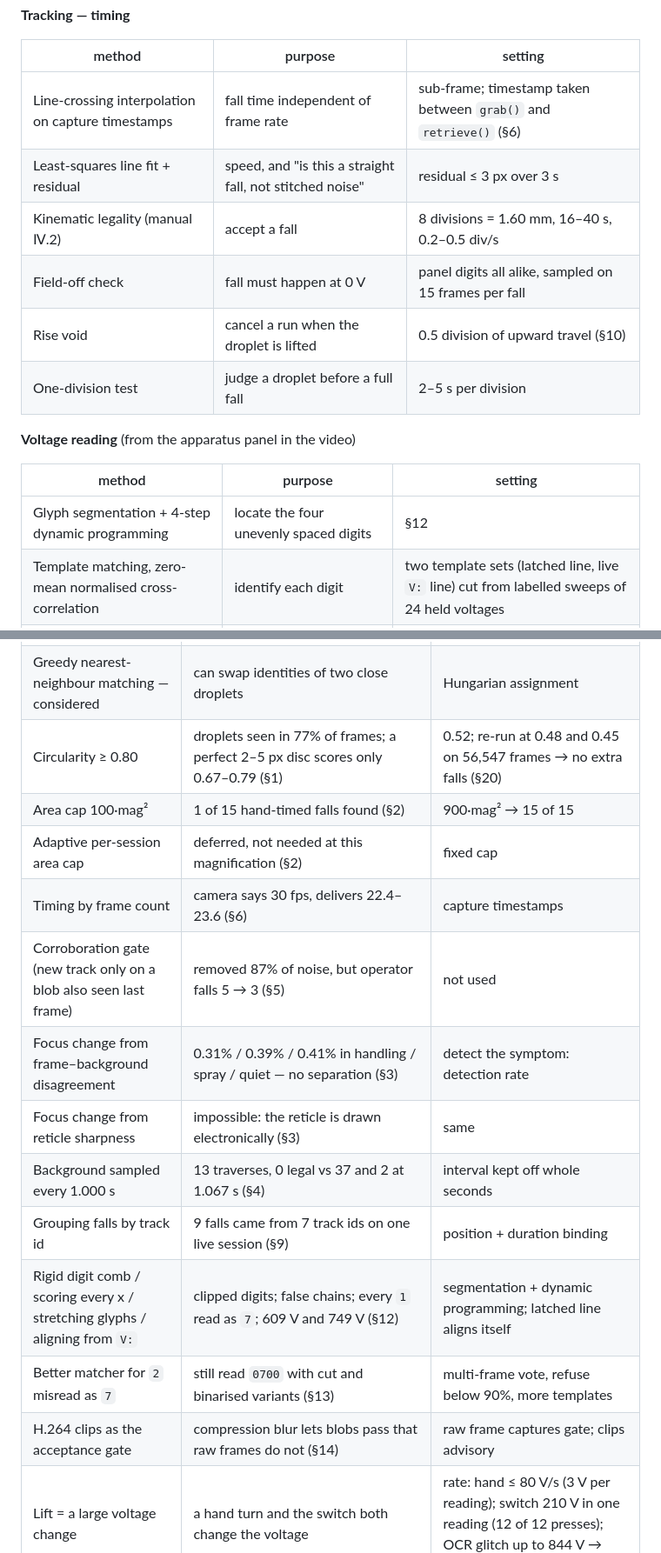
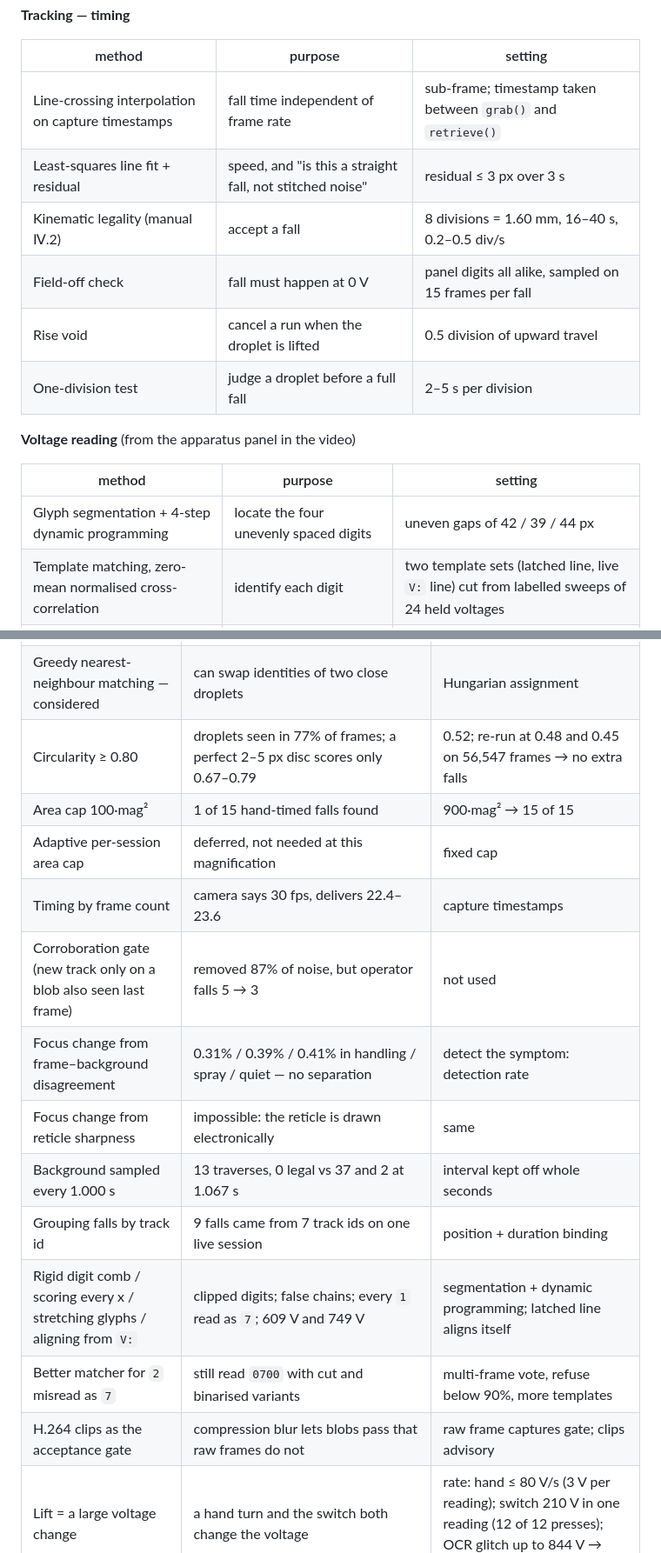
Before and after one commit to conghoanglan312-ai/Physics-Experiment-Assistant, a Markdown page: cv/for_report/HANDOVER.md, 2 parts joined by grey strips. Shown at 87% size. Drawn GitHub-style.

```diff
--- a/cv/for_report/HANDOVER.md
+++ b/cv/for_report/HANDOVER.md
@@ -58,18 +57,18 @@ No trained model. Classical computer vision plus rules taken from the lab manual
 
 | method | purpose | setting |
 |---|---|---|
-| Line-crossing interpolation on capture timestamps | fall time independent of frame rate | sub-frame; timestamp taken between `grab()` and `retrieve()` (§6) |
+| Line-crossing interpolation on capture timestamps | fall time independent of frame rate | sub-frame; timestamp taken between `grab()` and `retrieve()` |
 | Least-squares line fit + residual | speed, and "is this a straight fall, not stitched noise" | residual ≤ 3 px over 3 s |
 | Kinematic legality (manual Ⅳ.2) | accept a fall | 8 divisions = 1.60 mm, 16–40 s, 0.2–0.5 div/s |
 | Field-off check | fall must happen at 0 V | panel digits all alike, sampled on 15 frames per fall |
-| Rise void | cancel a run when the droplet is lifted | 0.5 division of upward travel (§10) |
+| Rise void | cancel a run when the droplet is lifted | 0.5 division of upward travel |
 | One-division test | judge a droplet before a full fall | 2–5 s per division |
 
 **Voltage reading** (from the apparatus panel in the video)
 
 | method | purpose | setting |
 |---|---|---|
-| Glyph segmentation + 4-step dynamic programming | locate the four unevenly spaced digits | §12 |
+| Glyph segmentation + 4-step dynamic programming | locate the four unevenly spaced digits | uneven gaps of 42 / 39 / 44 px |
 | Template matching, zero-mean normalised cross-correlation | identify each digit | two template sets (latched line, live `V:` line) cut from labelled sweeps of 24 held voltages |
 | Multi-frame median after re-alignment | stable read | single-frame alignment read 733 for 133; stale alignment 183 for 83 |
 | Agreement vote | refuse a misread instead of guessing | ≥ 90% of frames must agree, else no value |
@@ -136,18 +135,18 @@ flowchart LR
 |---|---|---|
 | Trained detector (CNN) — considered | needs labelled footage per lamp, focus and camera; cannot explain why it rejected something (`WHY_CLASSICAL_CV.md`) | classical pipeline, each threshold measured |
 | Greedy nearest-neighbour matching — considered | can swap identities of two close droplets | Hungarian assignment |
-| Circularity ≥ 0.80 | droplets seen in 77% of frames; a perfect 2–5 px disc scores only 0.67–0.79 (§1) | 0.52; re-run at 0.48 and 0.45 on 56,547 frames → no extra falls (§20) |
-| Area cap 100·mag² | 1 of 15 hand-timed falls found (§2) | 900·mag² → 15 of 15 |
-| Adaptive per-session area cap | deferred, not needed at this magnification (§2) | fixed cap |
-| Timing by frame count | camera says 30 fps, delivers 22.4–23.6 (§6) | capture timestamps |
-| Corroboration gate (new track only on a blob also seen last frame) | removed 87% of noise, but operator falls 5 → 3 (§5) | not used |
-| Focus change from frame–background disagreement | 0.31% / 0.39% / 0.41% in handling / spray / quiet — no separation (§3) | detect the symptom: detection rate |
-| Focus change from reticle sharpness | impossible: the reticle is drawn electronically (§3) | same |
-| Background sampled every 1.000 s | 13 traverses, 0 legal vs 37 and 2 at 1.067 s (§4) | interval kept off whole seconds |
-| Grouping falls by track id | 9 falls came from 7 track ids on one live session (§9) | position + duration binding |
-| Rigid digit comb / scoring every x / stretching glyphs / aligning from `V:` | clipped digits; false chains; every `1` read as `7`; 609 V and 749 V (§12) | segmentation + dynamic programming; latched line aligns itself |
-| Better matcher for `2` misread as `7` | still read `0700` with cut and binarised variants (§13) | multi-frame vote, refuse below 90%, more templates |
-| H.264 clips as the acceptance gate | compression blur lets blobs pass that raw frames do not (§14) | raw frame captures gate; clips advisory |
+| Circularity ≥ 0.80 | droplets seen in 77% of frames; a perfect 2–5 px disc scores only 0.67–0.79 | 0.52; re-run at 0.48 and 0.45 on 56,547 frames → no extra falls |
+| Area cap 100·mag² | 1 of 15 hand-timed falls found | 900·mag² → 15 of 15 |
+| Adaptive per-session area cap | deferred, not needed at this magnification | fixed cap |
+| Timing by frame count | camera says 30 fps, delivers 22.4–23.6 | capture timestamps |
+| Corroboration gate (new track only on a blob also seen last frame) | removed 87% of noise, but operator falls 5 → 3 | not used |
+| Focus change from frame–background disagreement | 0.31% / 0.39% / 0.41% in handling / spray / quiet — no separation | detect the symptom: detection rate |
+| Focus change from reticle sharpness | impossible: the reticle is drawn electronically | same |
+| Background sampled every 1.000 s | 13 traverses, 0 legal vs 37 and 2 at 1.067 s | interval kept off whole seconds |
+| Grouping falls by track id | 9 falls came from 7 track ids on one live session | position + duration binding |
+| Rigid digit comb / scoring every x / stretching glyphs / aligning from `V:` | clipped digits; false chains; every `1` read as `7`; 609 V and 749 V | segmentation + dynamic programming; latched line aligns itself |
+| Better matcher for `2` misread as `7` | still read `0700` with cut and binarised variants | multi-frame vote, refuse below 90%, more templates |
+| H.264 clips as the acceptance gate | compression blur lets blobs pass that raw frames do not | raw frame captures gate; clips advisory |
 | Lift = a large voltage change | a hand turn and the switch both change the voltage | rate: hand ≤ 80 V/s (3 V per reading); switch 210 V in one reading (12 of 12 presses); OCR glitch up to 844 V → median, then rate |
 | Fixed free-fall speed 0.35 div/s | at 150 V a droplet falling 0.27 div/s computed as 656 V (unreachable); with v_free 0.45 it is 375 V | v_free measured at 0 V |
 | Fixed drift gate 0.10 div/s | at 250 V only balances ≤ 350 V were shown; the supply reaches ≥ 459 V | gate from reachable balance voltage |
```
Also changed, not shown: other parts of cv/for_report/HANDOVER.md (+41 -41 lines).
